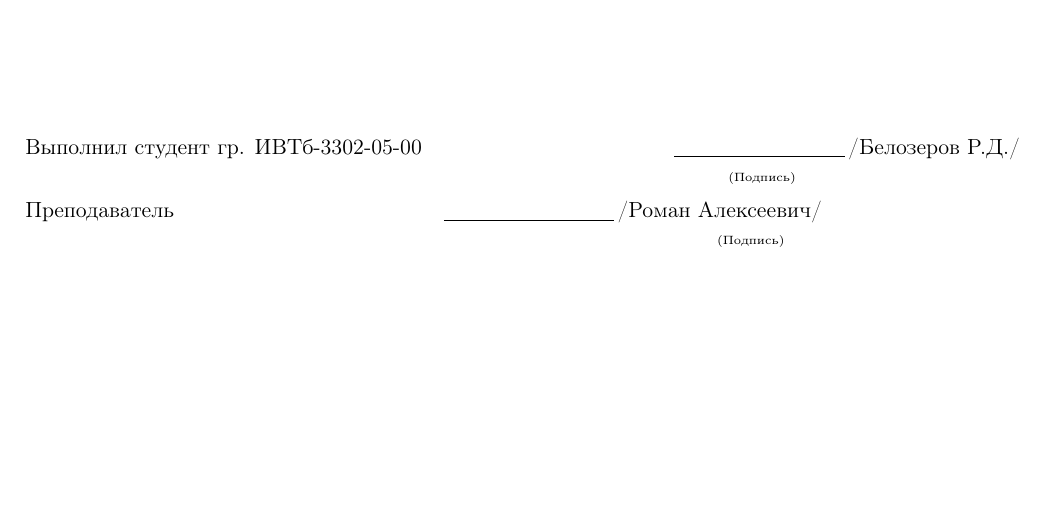
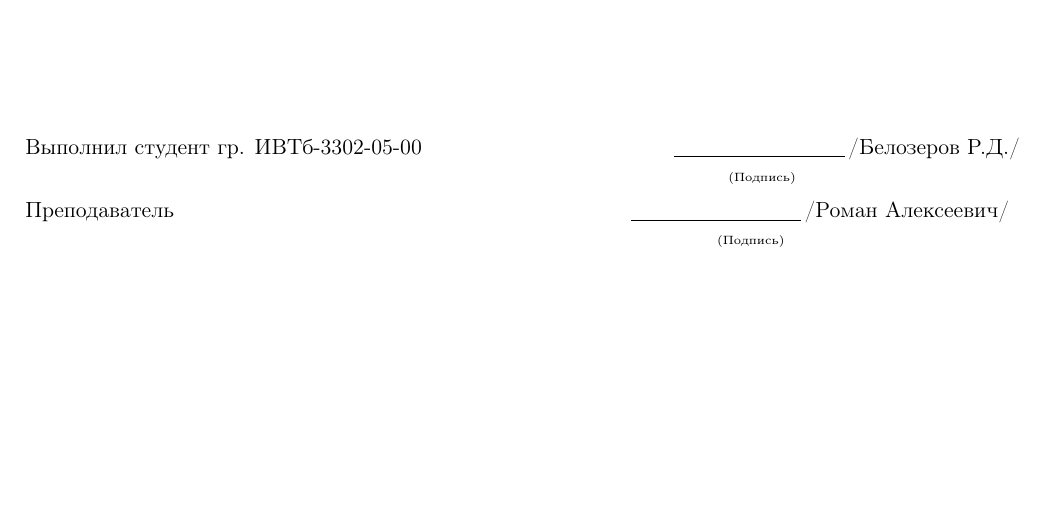
Before and after one commit to Nihil-Yet/func_prog_lab1, a LaTeX document (main.tex): part of page 1 of 4, cut so that both start at the same text. Compiled offline with pdfLaTeX.

Commit message:
Исправлен отступ для препода

```diff
--- a/main.tex
+++ b/main.tex
@@ -54,7 +54,7 @@
 \begin{flushleft}
 Выполнил студент гр. ИВТб-3302-05-00 \hspace{42mm} \rule[-0,5mm]{30mm}{0.15mm}\,/Белозеров Р.Д./\\
 \mbox{\tiny\hspace{124mm}(Подпись)}\\[1ex]
-Преподаватель  \hspace{45mm} \rule[-0,5mm]{30mm}{0.15mm}\,/Роман Алексеевич/\\
+Преподаватель  \hspace{78mm} \rule[-0,5mm]{30mm}{0.15mm}\,/Роман Алексеевич/\\
 \mbox{\tiny\hspace{122mm}(Подпись)}
 \end{flushleft}
 \vfill
```
